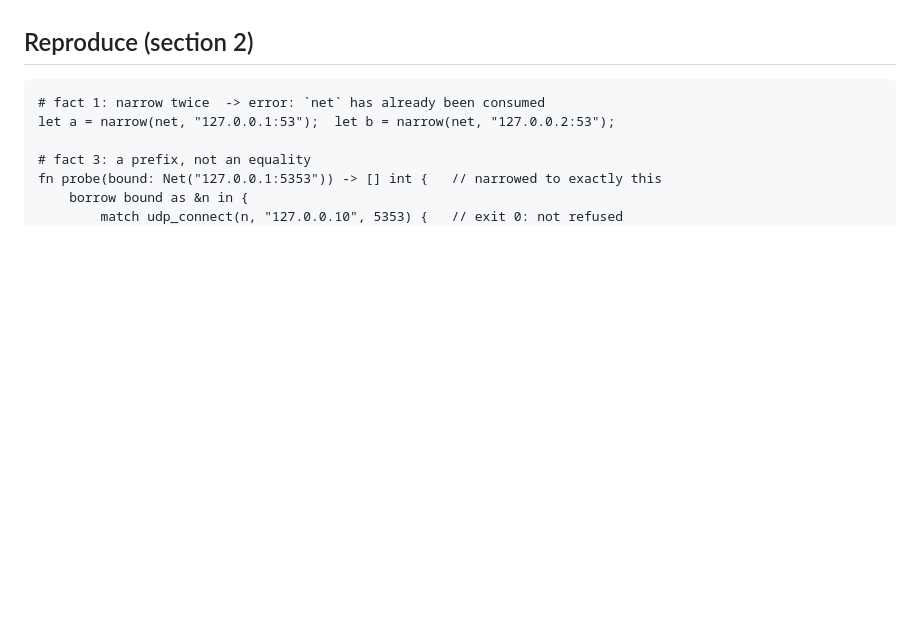
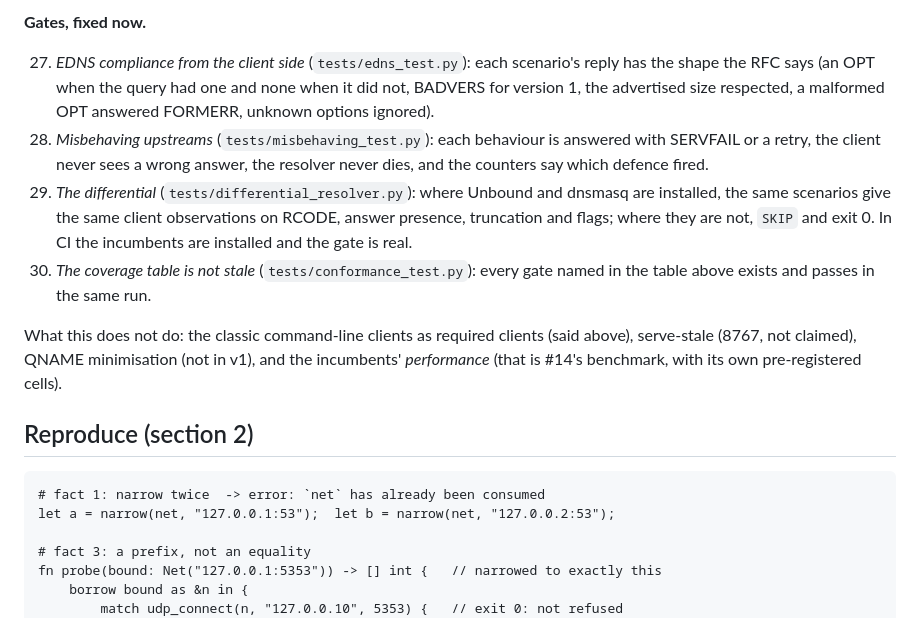
Before and after one commit to alpibrusl/cancho-dns, a Markdown page: docs/design.md, the part around one of its changes. Rendered like a GitHub page; blank space fills up the shorter version.

````diff
--- a/docs/design.md
+++ b/docs/design.md
@@ -628,3 +653,12 @@ Not done in D7, said so.
+**Gates, fixed now.**
+
+27. *EDNS compliance from the client side* (`tests/edns_test.py`): each scenario's reply has the shape the RFC says (an OPT when the query had one and none when it did not, BADVERS for version 1, the advertised size respected, a malformed OPT answered FORMERR, unknown options ignored).
+28. *Misbehaving upstreams* (`tests/misbehaving_test.py`): each behaviour is answered with SERVFAIL or a retry, the client never sees a wrong answer, the resolver never dies, and the counters say which defence fired.
+29. *The differential* (`tests/differential_resolver.py`): where Unbound and dnsmasq are installed, the same scenarios give the same client observations on RCODE, answer presence, truncation and flags; where they are not, `SKIP` and exit 0. In CI the incumbents are installed and the gate is real.
+30. *The coverage table is not stale* (`tests/conformance_test.py`): every gate named in the table above exists and passes in the same run.
+
+What this does not do: the classic command-line clients as required clients (said above), serve-stale (8767, not claimed), QNAME minimisation (not in v1), and the incumbents' *performance* (that is #14's benchmark, with its own pre-registered cells).
+
 ## Reproduce (section 2)
 
 ```
````
Also changed, not shown: other parts of docs/design.md (+25 -0 lines).
